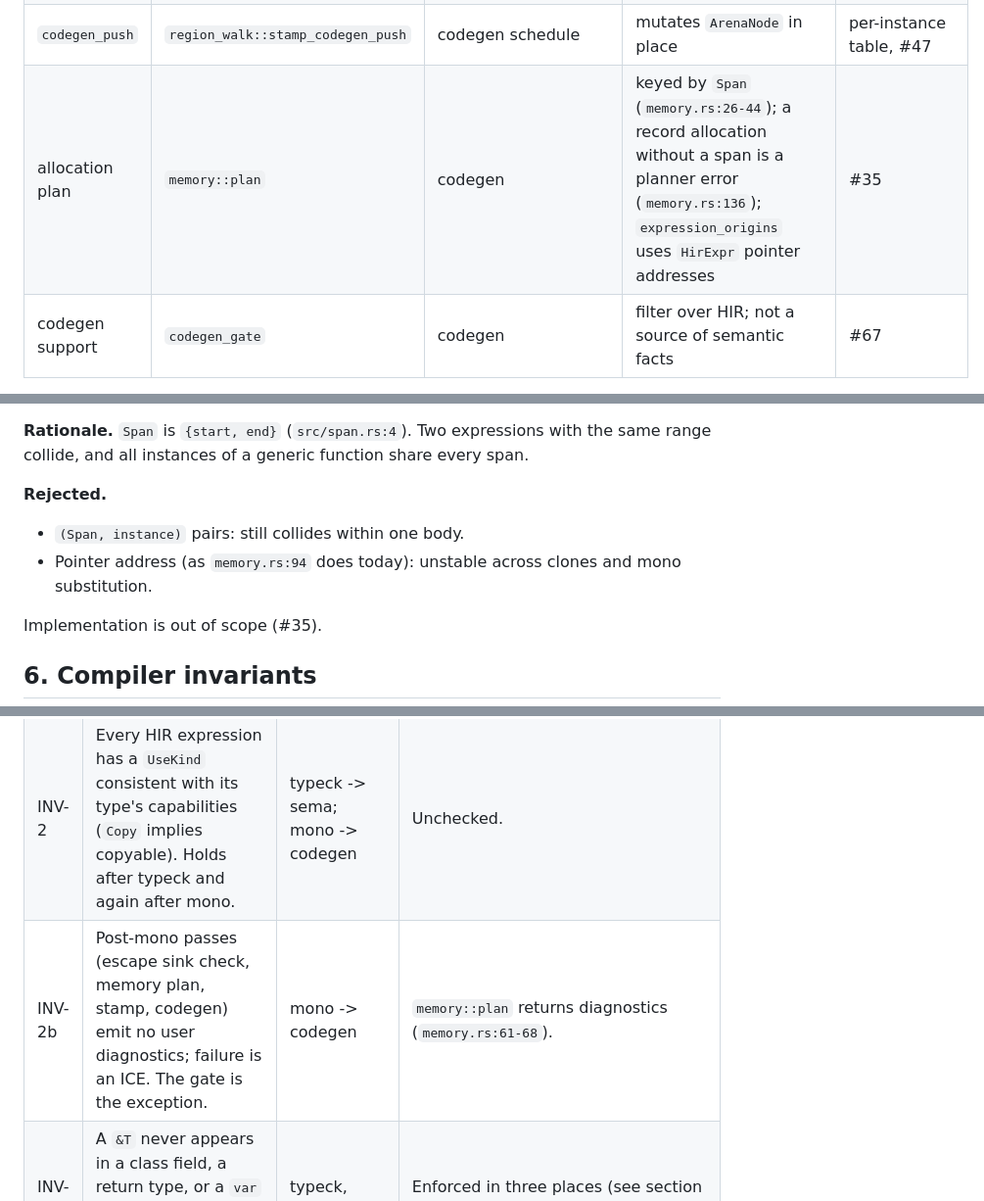
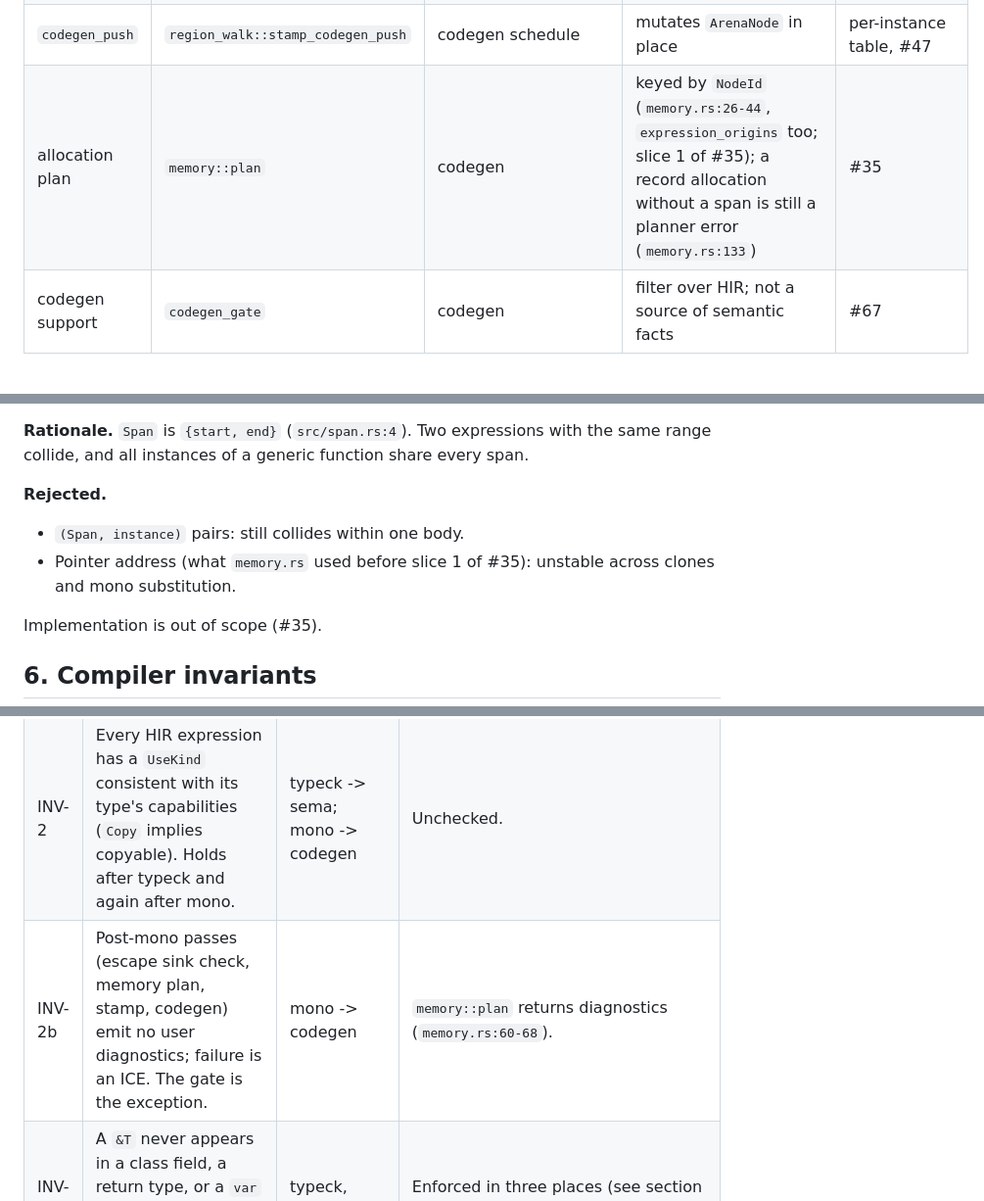
Before and after one commit to andrzejwitkowski/Bork, a Markdown page: docs/rfcs/0002-ownership-typeck-contract.md, 3 parts joined by grey strips. Shown at 98% size. Drawn GitHub-style.

Commit message:
docs: RFC 0002 allocation-plan rows match the NodeId migration (#35)
Co-Authored-By: Claude Sonnet 5.5 <noreply@anthropic.com>

```diff
--- a/docs/rfcs/0002-ownership-typeck-contract.md
+++ b/docs/rfcs/0002-ownership-typeck-contract.md
@@ -61,7 +61,7 @@ Each dimension is a separate question with one owner. Code must not answer one b
 | region tree | sema | memory, region_walk, codegen | `ArenaReport` built from AST; matched to HIR by walk order and labels (`region_walk.rs:32-45,206-246`); `peel_blocks` written twice (`sema/mod.rs:21`, `hir/mod.rs:314`) | #35 (NodeId); #74 (`peel_blocks`) |
 | sink / result ownership | one query (`owns_result`) | escape, memory, region_emit, call_abi | `Ty::owns_result` is the one definition (`region_emit`, `memory`, `escape`); `call_abi` widens it with `uses_arena_storage` for the ABI; `escape.rs` stays a standalone HIR pass sharing `peel_to_body` and `owns_result` | #77 |
 | `codegen_push` | `region_walk::stamp_codegen_push` | codegen schedule | mutates `ArenaNode` in place | per-instance table, #47 |
-| allocation plan | `memory::plan` | codegen | keyed by `Span` (`memory.rs:26-44`); a record allocation without a span is a planner error (`memory.rs:136`); `expression_origins` uses `HirExpr` pointer addresses | #35 |
+| allocation plan | `memory::plan` | codegen | keyed by `NodeId` (`memory.rs:26-44`, `expression_origins` too; slice 1 of #35); a record allocation without a span is still a planner error (`memory.rs:133`) | #35 |
 | codegen support | `codegen_gate` | codegen | filter over HIR; not a source of semantic facts | #67 |
 
 Per-pass rules that follow from the table:
@@ -123,7 +123,7 @@ A body accepted this way cannot fail ownership for any instantiation (INV-10).
 **Rejected.**
 
 - `(Span, instance)` pairs: still collides within one body.
-- Pointer address (as `memory.rs:94` does today): unstable across clones and mono substitution.
+- Pointer address (what `memory.rs` used before slice 1 of #35): unstable across clones and mono substitution.
 
 Implementation is out of scope (#35).
 
@@ -135,7 +135,7 @@ Each invariant has a number and, where it can be checked, a check site. Tests an
 |---|---|---|---|
 | INV-1 | After typeck succeeds, HIR contains no `Unknown` or inference type. **Target**, owned by #33 and #41. | typeck -> sema | Builtin callee idents now carry a function type (`check_builtin_call`, #85). |
 | INV-2 | Every HIR expression has a `UseKind` consistent with its type's capabilities (`Copy` implies copyable). Holds after typeck and again after mono. | typeck -> sema; mono -> codegen | Unchecked. |
-| INV-2b | Post-mono passes (escape sink check, memory plan, stamp, codegen) emit no user diagnostics; failure is an ICE. The gate is the exception. | mono -> codegen | `memory::plan` returns diagnostics (`memory.rs:61-68`). |
+| INV-2b | Post-mono passes (escape sink check, memory plan, stamp, codegen) emit no user diagnostics; failure is an ICE. The gate is the exception. | mono -> codegen | `memory::plan` returns diagnostics (`memory.rs:60-68`). |
 | INV-3 | A `&T` never appears in a class field, a return type, or a `var` binding, until region parameters exist (#61). | typeck, sema | Enforced in three places (see section 3). |
 | INV-4 | No `T??` (RFC 0001 section 3). | type lowering | Unrepresentable today. |
 | INV-5 | HIR function and method order matches the sema roots. | typeck -> sema | Count and order are checked in `region_walk::check_roots`; a mismatch is an ICE (#75). |
```
Also changed, not shown: other parts of docs/rfcs/0002-ownership-typeck-contract.md (+1 -1 lines).
